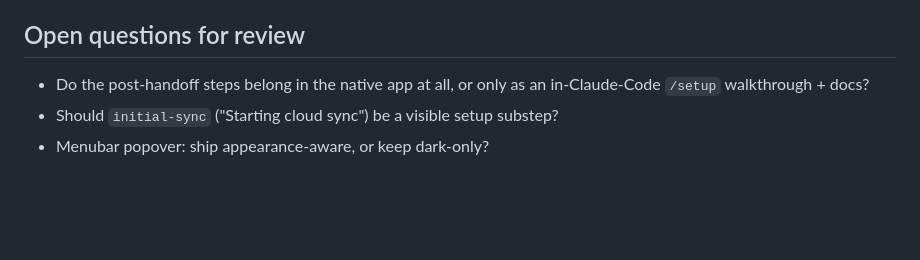
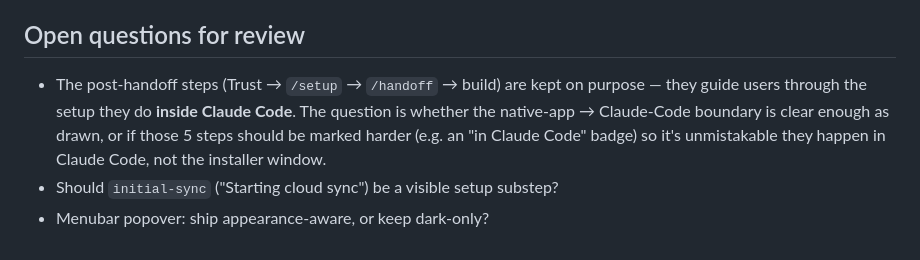
Before and after one commit to indigoai-us/hq-installer, a Markdown page: design/onboarding-redesign/README.md, the part around the change. Drawn GitHub-style; blank space fills up the shorter version.

Commit message:
design: clarify post-handoff steps are kept (boundary-clarity question, not a cut)
Co-Authored-By: Claude Opus 4.8 <noreply@anthropic.com>

```diff
--- a/design/onboarding-redesign/README.md
+++ b/design/onboarding-redesign/README.md
@@ -57,7 +57,11 @@ changes worth discussing:
 2. **Sync** button is black/white (not accent blue).
 
 ## Open questions for review
-- Do the post-handoff steps belong in the native app at all, or only as an
-  in-Claude-Code `/setup` walkthrough + docs?
+- The post-handoff steps (Trust → `/setup` → `/handoff` → build) are kept on
+  purpose — they guide users through the setup they do **inside Claude Code**.
+  The question is whether the native-app → Claude-Code boundary is clear enough
+  as drawn, or if those 5 steps should be marked harder (e.g. an "in Claude
+  Code" badge) so it's unmistakable they happen in Claude Code, not the
+  installer window.
 - Should `initial-sync` ("Starting cloud sync") be a visible setup substep?
 - Menubar popover: ship appearance-aware, or keep dark-only?
```
